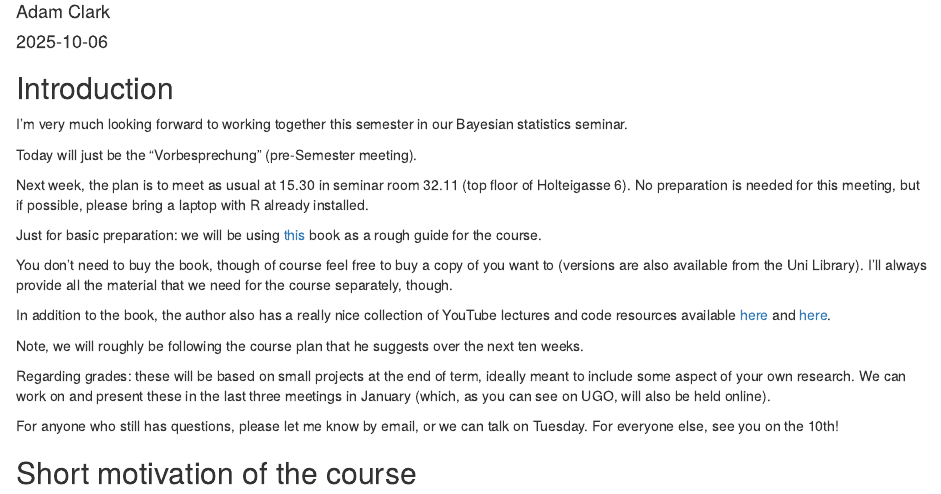
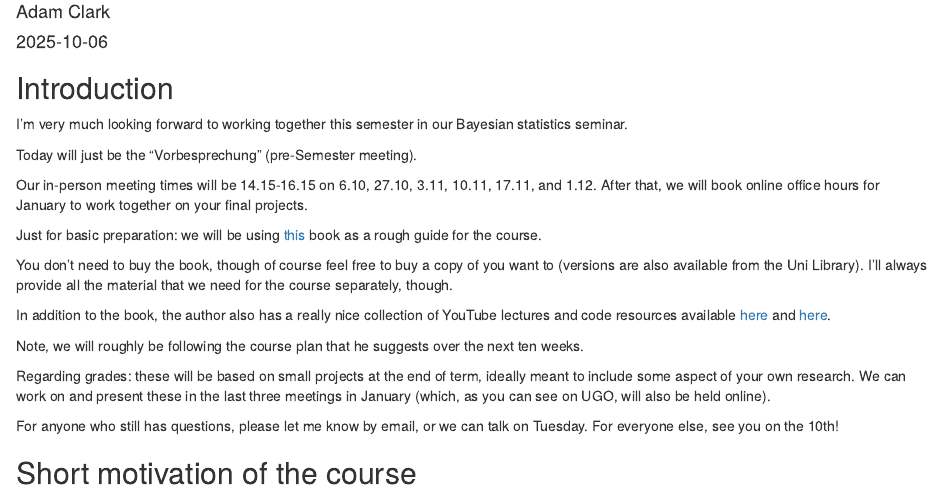
Before and after one commit to adamtclark/BayesModellingUG, an R Markdown document (meetings/K0/BayesStats_00.Rmd): the page in a window 1100 px wide, from 70 px down. The pictures show the output file meetings/K0/BayesStats_00.html that the author committed with the source, opened offline.

Commit message:
updated dates

```diff
--- a/meetings/K0/BayesStats_00.Rmd
+++ b/meetings/K0/BayesStats_00.Rmd
@@ -15,7 +15,7 @@ I'm very much looking forward to working together this semester in our Bayesian
 
 Today will just be the "Vorbesprechung" (pre-Semester meeting).
 
-Next week, the plan is to meet as usual at 15.30 in seminar room 32.11 (top floor of Holteigasse 6). No preparation is needed for this meeting, but if possible, please bring a laptop with R already installed.
+Our in-person meeting times will be 14.15-16.15 on 6.10, 27.10, 3.11, 10.11, 17.11, and 1.12. After that, we will book online office hours for January to work together on your final projects.
 
 Just for basic preparation: we will be using [this](https://www.amazon.de/Richard-Mcelreath/dp/036713991X/ref=mp_s_a_1_1?crid=24ZFNTQV3DKGG&keywords=statistical+rethinking&qid=1696190575&sprefix=statistical%2Caps%2C276&sr=8-1) book as a rough guide for the course.
 
```
Also changed, not shown: meetings/K0/BayesStats_00.html.
